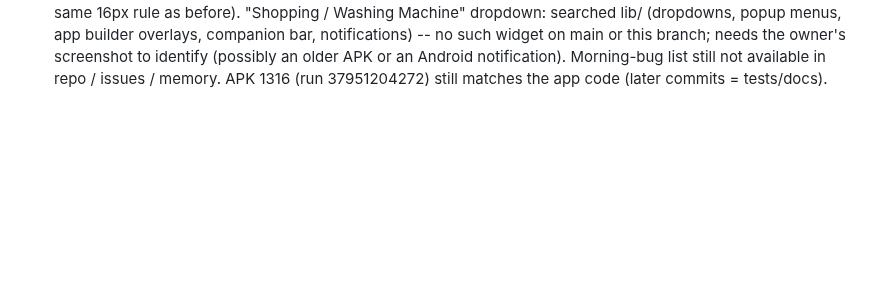
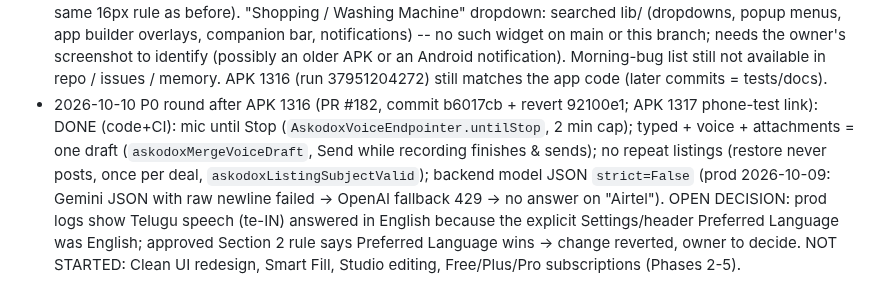
Before and after one commit to podx-bot/askodox, a Markdown page: ASKODOX_PROJECT_MEMORY.md, the part around the change. GitHub-like rendering; blank space fills up the shorter version.

Commit message:
memory: P0 round after APK 1316
Co-Authored-By: Claude Opus 5.5 <noreply@anthropic.com>
Claude-Session: https://claude.ai/code/session_019diAiSKbrfU4CS6ayKMxek

```diff
--- a/ASKODOX_PROJECT_MEMORY.md
+++ b/ASKODOX_PROJECT_MEMORY.md
@@ -141,3 +141,11 @@ Built on main bae9c9e (PR #180). Navigator UX P0 slice:
   builder overlays, companion bar, notifications) -- no such widget on main or this branch; needs the owner's
   screenshot to identify (possibly an older APK or an Android notification). Morning-bug list still not available
   in repo / issues / memory. APK 1316 (run 37951204272) still matches the app code (later commits = tests/docs).
+- 2026-10-10 P0 round after APK 1316 (PR #182, commit b6017cb + revert 92100e1; APK 1317 phone-test link):
+  DONE (code+CI): mic until Stop (`AskodoxVoiceEndpointer.untilStop`, 2 min cap); typed + voice + attachments = one
+  draft (`askodoxMergeVoiceDraft`, Send while recording finishes & sends); no repeat listings (restore never posts,
+  once per deal, `askodoxListingSubjectValid`); backend model JSON `strict=False` (prod 2026-10-09: Gemini JSON with
+  raw newline failed -> OpenAI fallback 429 -> no answer on "Airtel").
+  OPEN DECISION: prod logs show Telugu speech (te-IN) answered in English because the explicit Settings/header
+  Preferred Language was English; approved Section 2 rule says Preferred Language wins -> change reverted, owner to decide.
+  NOT STARTED: Clean UI redesign, Smart Fill, Studio editing, Free/Plus/Pro subscriptions (Phases 2-5).
```
